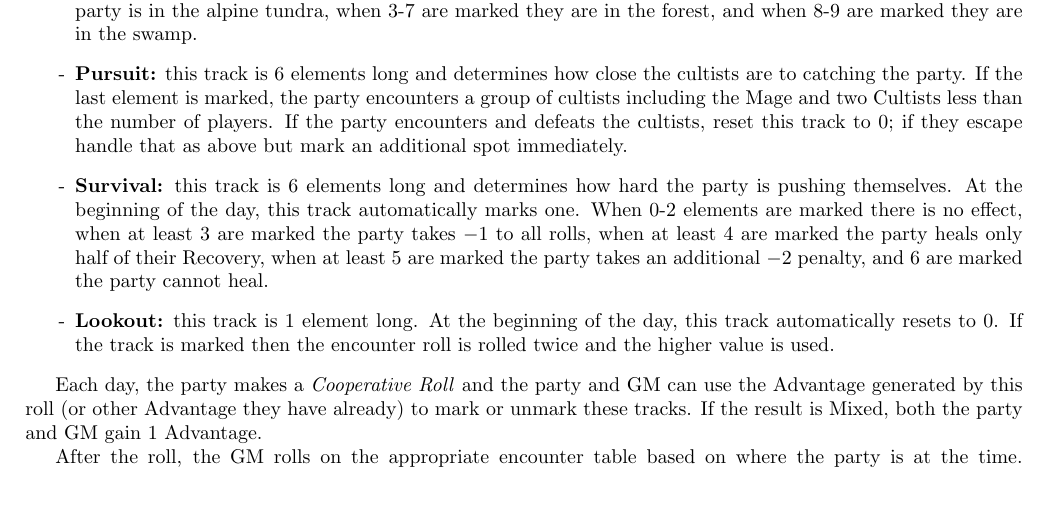
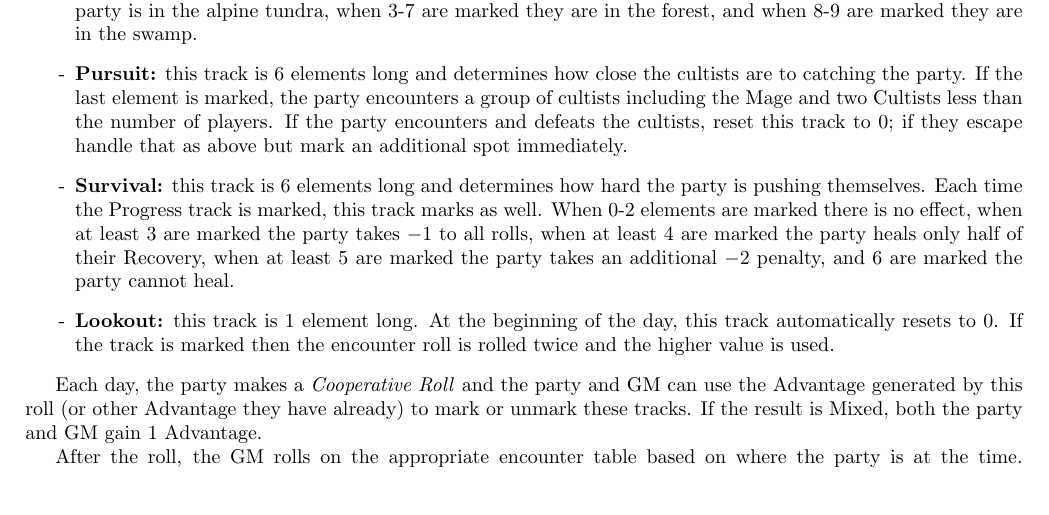
Before and after one commit to counc009/duality-rpg, a LaTeX document (one-shots/the-dragon-cult/main.tex): part of page 1 of 4, cut so that both start at the same text. Compiled offline with pdfLaTeX.

Commit message:
Modify survival track behavior

```diff
--- a/one-shots/the-dragon-cult/main.tex
+++ b/one-shots/the-dragon-cult/main.tex
@@ -73,7 +73,7 @@ This is represented by 4 tracks:
     If the last element is marked, the party encounters a group of cultists including the Mage and two Cultists less than the number of players.
     If the party encounters and defeats the cultists, reset this track to 0; if they escape handle that as above but mark an additional spot immediately.
   \item[-] \textbf{Survival:} this track is 6 elements long and determines how hard the party is pushing themselves.
-    At the beginning of the day, this track automatically marks one.
+    Each time the Progress track is marked, this track marks as well.
     When 0-2 elements are marked there is no effect, when at least 3 are marked the party takes $-1$ to all rolls, when at least 4 are marked the party heals only half of their Recovery, when at least 5 are marked the party takes an additional $-2$ penalty, and 6 are marked the party cannot heal.
   \item[-] \textbf{Lookout:} this track is 1 element long.
     At the beginning of the day, this track automatically resets to 0.
```
Also changed, not shown: character.pdf, main.pdf, one-shots/the-dragon-cult/main.pdf.
